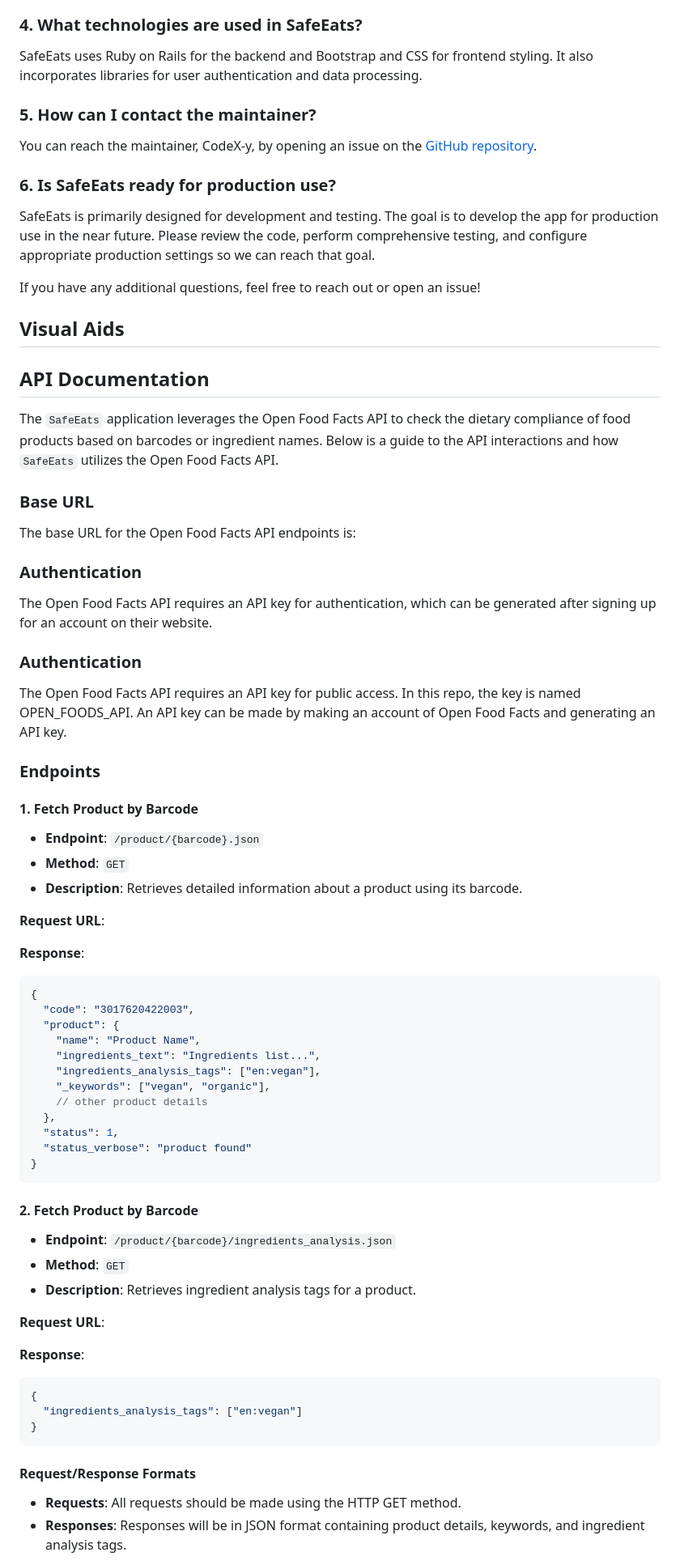
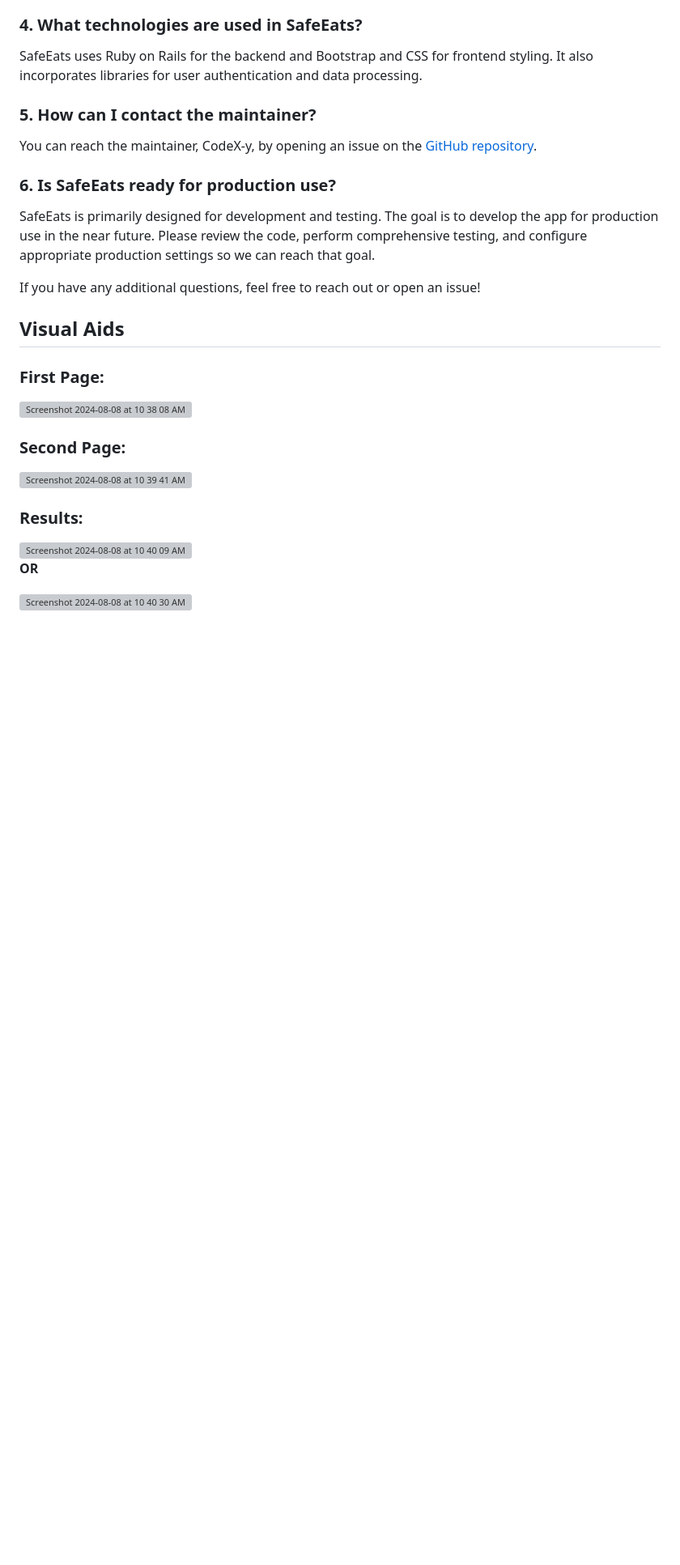
Before and after one commit to CodeX-y/SafeEats, a Markdown page: README.md, the part around the change. Shown: that part at 81% size. GitHub-like rendering; blank space fills up the shorter version; grey boxes are pictures that could not be loaded.

````diff
--- a/README.md
+++ b/README.md
@@ -107,63 +107,15 @@ SafeEats is primarily designed for development and testing. The goal is to devel
 If you have any additional questions, feel free to reach out or open an issue!
 
 ## Visual Aids
+### First Page:
+<img width="664" alt="Screenshot 2024-08-08 at 10 38 08 AM" src="https://github.com/user-attachments/assets/f371ab67-5f80-4636-a2b5-2021da2a684a">
 
-## API Documentation
+### Second Page:
+<img width="664" alt="Screenshot 2024-08-08 at 10 39 41 AM" src="https://github.com/user-attachments/assets/06f85a2b-58df-4107-a1d2-00f574fc6818">
 
-The `SafeEats` application leverages the Open Food Facts API to check the dietary compliance of food products based on barcodes or ingredient names. Below is a guide to the API interactions and how `SafeEats` utilizes the Open Food Facts API.
+### Results:
+<img width="664" alt="Screenshot 2024-08-08 at 10 40 09 AM" src="https://github.com/user-attachments/assets/e1c69006-ae7a-4927-bcb4-8c0ec450fad1">
 
-### Base URL
-The base URL for the Open Food Facts API endpoints is:
-[](https://world.openfoodfacts.net/api/v0)
+**OR**
 
-### Authentication
-The Open Food Facts API requires an API key for authentication, which can be generated after signing up for an account on their website.
-
-
-### Authentication
-The Open Food Facts API requires an API key for public access. In this repo, the key is named OPEN_FOODS_API. An API key can be made by making an account of Open Food Facts and generating an API key.
-
-### Endpoints
-
-#### 1. Fetch Product by Barcode
-- **Endpoint**: `/product/{barcode}.json`
-- **Method**: `GET`
-- **Description**: Retrieves detailed information about a product using its barcode.
-
-**Request URL**:
-[](https://world.openfoodfacts.net/api/v0/product/{barcode}.json)
-
-**Response**:
-```json
-{
-  "code": "3017620422003",
-  "product": {
-    "name": "Product Name",
-    "ingredients_text": "Ingredients list...",
-    "ingredients_analysis_tags": ["en:vegan"],
-    "_keywords": ["vegan", "organic"],
-    // other product details
-  },
-  "status": 1,
-  "status_verbose": "product found"
-}
-```
-
-#### 2. Fetch Product by Barcode
-- **Endpoint**: `/product/{barcode}/ingredients_analysis.json`
-- **Method**: `GET`
-- **Description**: Retrieves ingredient analysis tags for a product.
-
-**Request URL**:
-[](https://world.openfoodfacts.net/api/v0/product/{barcode}/ingredients_analysis.json)
-
-**Response**:
-```json
-{
-  "ingredients_analysis_tags": ["en:vegan"]
-}
-```
-
-#### Request/Response Formats
-- **Requests**: All requests should be made using the HTTP GET method.
-- **Responses**: Responses will be in JSON format containing product details, keywords, and ingredient analysis tags.
+<img width="664" alt="Screenshot 2024-08-08 at 10 40 30 AM" src="https://github.com/user-attachments/assets/a367a136-00dc-4578-8c31-3c2eac5288f4">
````
